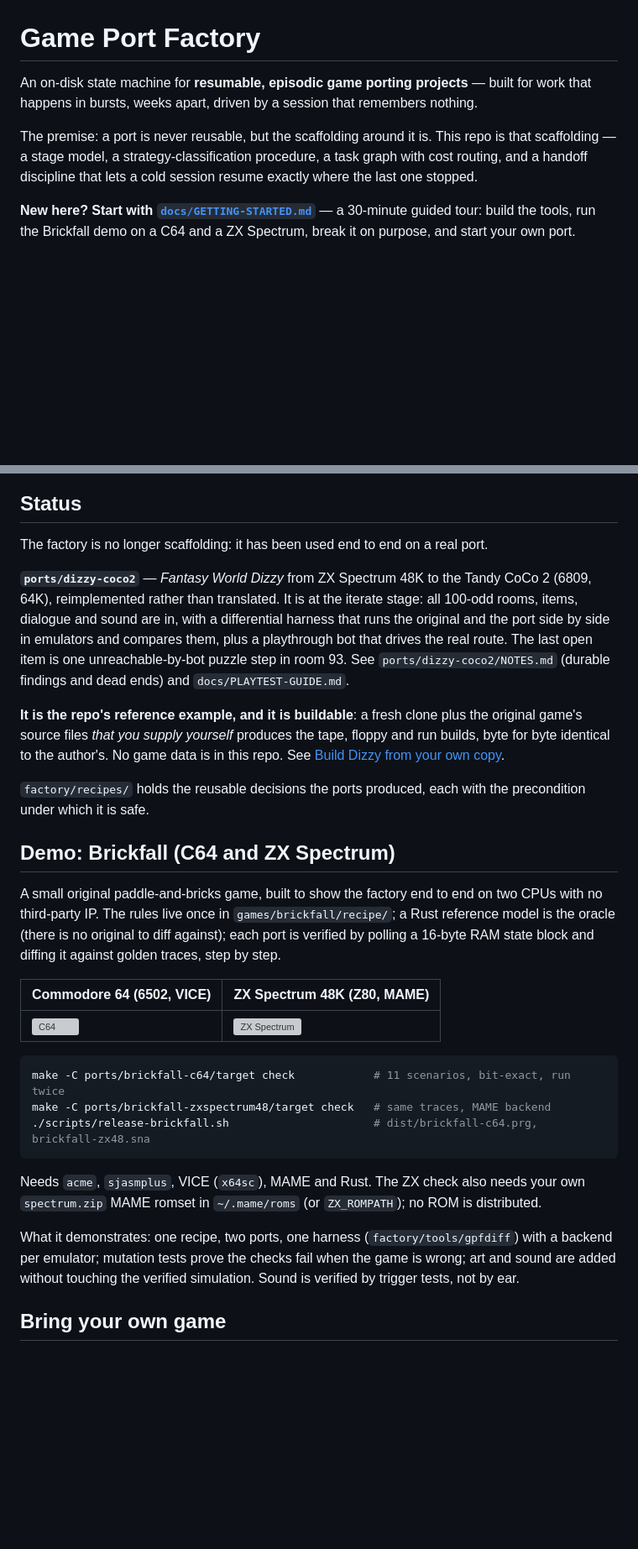
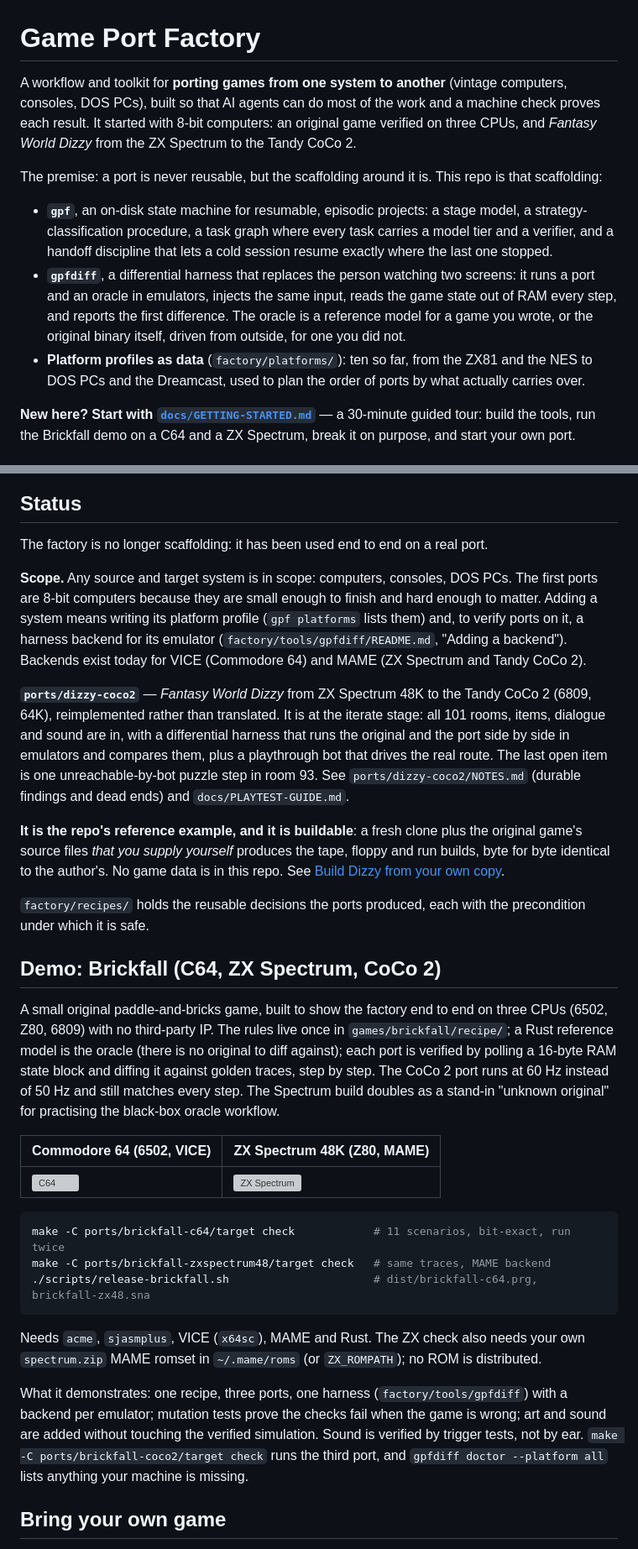
Before and after one commit to N0t4R0b0t/game-port-factory, a Markdown page: README.md, 2 parts joined by grey strips. Shown at 84% size. GitHub-like rendering; blank space fills up the shorter version; grey boxes are pictures that could not be loaded.

Commit message:
Sync from private @ 17a223d
Co-Authored-By: Claude Sonnet 5.5 <noreply@anthropic.com>

```diff
--- a/README.md
+++ b/README.md
@@ -1,12 +1,23 @@
 # Game Port Factory
 
-An on-disk state machine for **resumable, episodic game porting projects** — built for work
-that happens in bursts, weeks apart, driven by a session that remembers nothing.
+A workflow and toolkit for **porting games from one system to another** (vintage computers,
+consoles, DOS PCs), built so that AI agents can do most of the work and a machine check
+proves each result. It started with 8-bit computers: an original game verified on three
+CPUs, and *Fantasy World Dizzy* from the ZX Spectrum to the Tandy CoCo 2.
 
 The premise: a port is never reusable, but the scaffolding around it is. This repo is that
-scaffolding — a stage model, a strategy-classification procedure, a task graph with cost
-routing, and a handoff discipline that lets a cold session resume exactly where the last
-one stopped.
+scaffolding:
+
+- **`gpf`**, an on-disk state machine for resumable, episodic projects: a stage model, a
+  strategy-classification procedure, a task graph where every task carries a model tier and
+  a verifier, and a handoff discipline that lets a cold session resume exactly where the last
+  one stopped.
+- **`gpfdiff`**, a differential harness that replaces the person watching two screens: it runs
+  a port and an oracle in emulators, injects the same input, reads the game state out of RAM
+  every step, and reports the first difference. The oracle is a reference model for a game you
+  wrote, or the original binary itself, driven from outside, for one you did not.
+- **Platform profiles as data** (`factory/platforms/`): ten so far, from the ZX81 and the NES to
+  DOS PCs and the Dreamcast, used to plan the order of ports by what actually carries over.
 
 **New here? Start with [`docs/GETTING-STARTED.md`](docs/GETTING-STARTED.md)** — a 30-minute
 guided tour: build the tools, run the Brickfall demo on a C64 and a ZX Spectrum, break it on
@@ -109,8 +120,15 @@ Stages 1–4 run once per **game** and produce the recipe. Stages 5–7 run once
 
 The factory is no longer scaffolding: it has been used end to end on a real port.
 
+**Scope.** Any source and target system is in scope: computers, consoles, DOS PCs. The
+first ports are 8-bit computers because they are small enough to finish and hard enough to
+matter. Adding a system means writing its platform profile (`gpf platforms` lists them) and,
+to verify ports on it, a harness backend for its emulator (`factory/tools/gpfdiff/README.md`,
+"Adding a backend"). Backends exist today for VICE (Commodore 64) and MAME (ZX Spectrum and
+Tandy CoCo 2).
+
 **`ports/dizzy-coco2`** — *Fantasy World Dizzy* from ZX Spectrum 48K to the Tandy CoCo 2
-(6809, 64K), reimplemented rather than translated. It is at the iterate stage: all 100-odd
+(6809, 64K), reimplemented rather than translated. It is at the iterate stage: all 101
 rooms, items, dialogue and sound are in, with a differential harness that runs the original
 and the port side by side in emulators and compares them, plus a playthrough bot that
 drives the real route. The last open item is one unreachable-by-bot puzzle step in room 93.
@@ -124,12 +142,14 @@ for byte identical to the author's. No game data is in this repo. See
 `factory/recipes/` holds the reusable decisions the ports produced, each with the
 precondition under which it is safe.
 
-## Demo: Brickfall (C64 and ZX Spectrum)
+## Demo: Brickfall (C64, ZX Spectrum, CoCo 2)
 
-A small original paddle-and-bricks game, built to show the factory end to end on two CPUs
-with no third-party IP. The rules live once in `games/brickfall/recipe/`; a Rust reference
-model is the oracle (there is no original to diff against); each port is verified by
-polling a 16-byte RAM state block and diffing it against golden traces, step by step.
+A small original paddle-and-bricks game, built to show the factory end to end on three CPUs
+(6502, Z80, 6809) with no third-party IP. The rules live once in `games/brickfall/recipe/`; a
+Rust reference model is the oracle (there is no original to diff against); each port is
+verified by polling a 16-byte RAM state block and diffing it against golden traces, step by
+step. The CoCo 2 port runs at 60 Hz instead of 50 Hz and still matches every step. The Spectrum
+build doubles as a stand-in "unknown original" for practising the black-box oracle workflow.
 
 | Commodore 64 (6502, VICE) | ZX Spectrum 48K (Z80, MAME) |
 |---|---|
@@ -144,10 +164,11 @@ make -C ports/brickfall-zxspectrum48/target check   # same traces, MAME backend
 Needs `acme`, `sjasmplus`, VICE (`x64sc`), MAME and Rust. The ZX check also needs your own
 `spectrum.zip` MAME romset in `~/.mame/roms` (or `ZX_ROMPATH`); no ROM is distributed.
 
-What it demonstrates: one recipe, two ports, one harness (`factory/tools/gpfdiff`) with a
+What it demonstrates: one recipe, three ports, one harness (`factory/tools/gpfdiff`) with a
 backend per emulator; mutation tests prove the checks fail when the game is wrong; art and
 sound are added without touching the verified simulation. Sound is verified by trigger
-tests, not by ear.
+tests, not by ear. `make -C ports/brickfall-coco2/target check` runs the third port, and
+`gpfdiff doctor --platform all` lists anything your machine is missing.
 
 ## Bring your own game
 
```
Also changed, not shown: docs/GETTING-STARTED.md (+4 -0 lines).
